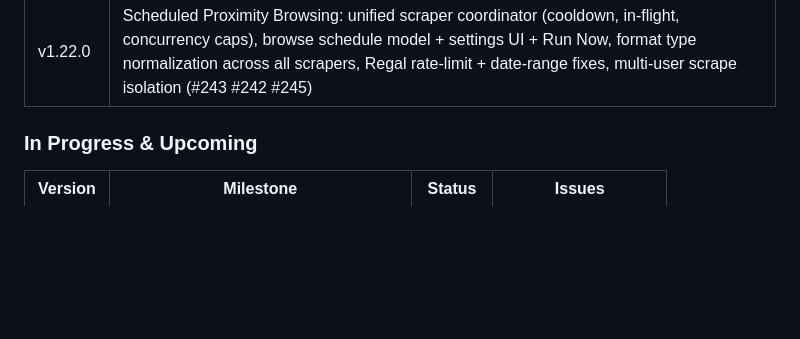
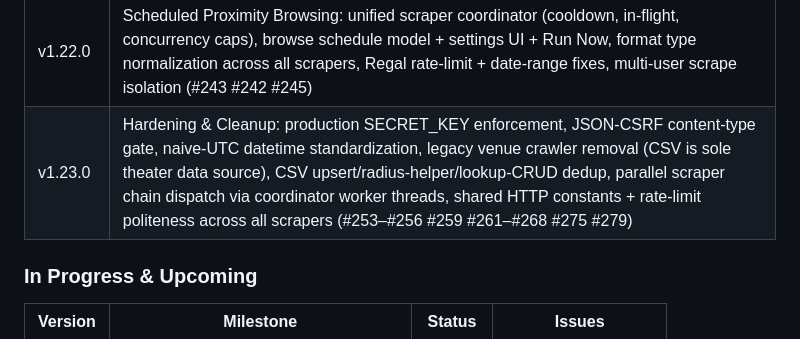
Before and after one commit to dhodge250/Showtime_Alert, a Markdown page: CLAUDE.md, the part around the change. Rendered like a GitHub page; blank space fills up the shorter version.

Commit message:
docs: mark v1.23.0 shipped in roadmap

```diff
--- a/CLAUDE.md
+++ b/CLAUDE.md
@@ -167,6 +167,7 @@ docker logs imax-alert -f
 | v1.21.0 | Theater detail page, scraper status/on-demand scraping, movie TMDB matching improvements, movies filter/sort/pagination, configurable page sizes (#225 #226 #227) |
 | v1.21.1 | Hotfix: apply v1.21 code missing from main due to release branch merge base collision |
 | v1.22.0 | Scheduled Proximity Browsing: unified scraper coordinator (cooldown, in-flight, concurrency caps), browse schedule model + settings UI + Run Now, format type normalization across all scrapers, Regal rate-limit + date-range fixes, multi-user scrape isolation (#243 #242 #245) |
+| v1.23.0 | Hardening & Cleanup: production SECRET_KEY enforcement, JSON-CSRF content-type gate, naive-UTC datetime standardization, legacy venue crawler removal (CSV is sole theater data source), CSV upsert/radius-helper/lookup-CRUD dedup, parallel scraper chain dispatch via coordinator worker threads, shared HTTP constants + rate-limit politeness across all scrapers (#253–#256 #259 #261–#268 #275 #279) |
 
 ### In Progress & Upcoming
 
```
